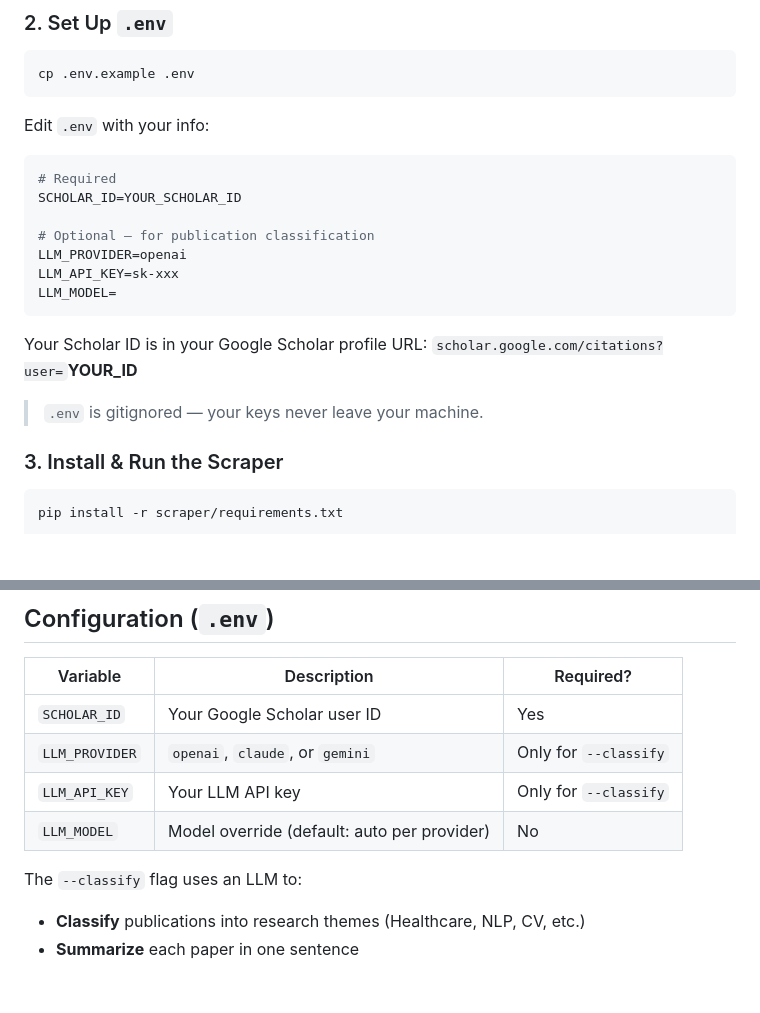
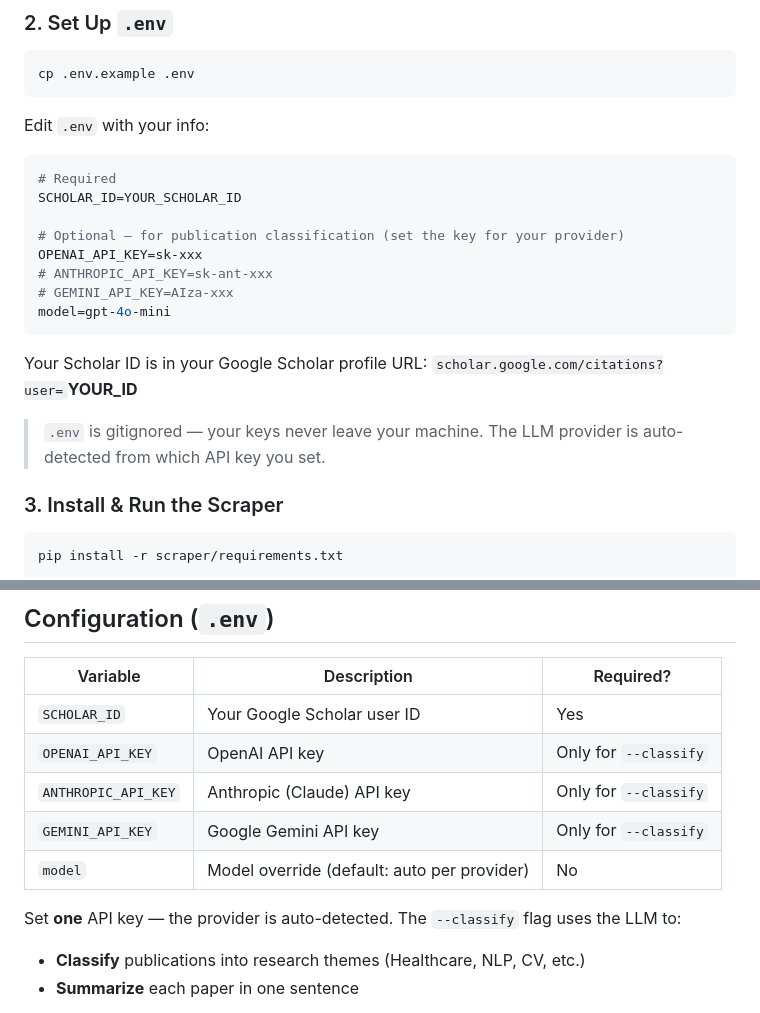
Before and after one commit to yubol-bobo/Research_Network, a Markdown page: README.md, 2 parts joined by grey strips. GitHub-like rendering; blank space fills up the shorter version.

Commit message:
Update README to match .env format (OPENAI_API_KEY, auto-detect provider)
Co-Authored-By: Claude Opus 4.6 <noreply@anthropic.com>

````diff
--- a/README.md
+++ b/README.md
@@ -26,16 +26,17 @@ Edit `.env` with your info:
 # Required
 SCHOLAR_ID=YOUR_SCHOLAR_ID
 
-# Optional — for publication classification
-LLM_PROVIDER=openai
-LLM_API_KEY=sk-xxx
-LLM_MODEL=
+# Optional — for publication classification (set the key for your provider)
+OPENAI_API_KEY=sk-xxx
+# ANTHROPIC_API_KEY=sk-ant-xxx
+# GEMINI_API_KEY=AIza-xxx
+model=gpt-4o-mini
 ```
 
 Your Scholar ID is in your Google Scholar profile URL:
 `scholar.google.com/citations?user=`**YOUR_ID**
 
-> `.env` is gitignored — your keys never leave your machine.
+> `.env` is gitignored — your keys never leave your machine. The LLM provider is auto-detected from which API key you set.
 
 ### 3. Install & Run the Scraper
 
@@ -144,11 +145,12 @@ Ranking tables for collaborators and citing authors.
 | Variable | Description | Required? |
 |----------|------------|-----------|
 | `SCHOLAR_ID` | Your Google Scholar user ID | Yes |
-| `LLM_PROVIDER` | `openai`, `claude`, or `gemini` | Only for `--classify` |
-| `LLM_API_KEY` | Your LLM API key | Only for `--classify` |
-| `LLM_MODEL` | Model override (default: auto per provider) | No |
+| `OPENAI_API_KEY` | OpenAI API key | Only for `--classify` |
+| `ANTHROPIC_API_KEY` | Anthropic (Claude) API key | Only for `--classify` |
+| `GEMINI_API_KEY` | Google Gemini API key | Only for `--classify` |
+| `model` | Model override (default: auto per provider) | No |
 
-The `--classify` flag uses an LLM to:
+Set **one** API key — the provider is auto-detected. The `--classify` flag uses the LLM to:
 - **Classify** publications into research themes (Healthcare, NLP, CV, etc.)
 - **Summarize** each paper in one sentence
 
````
